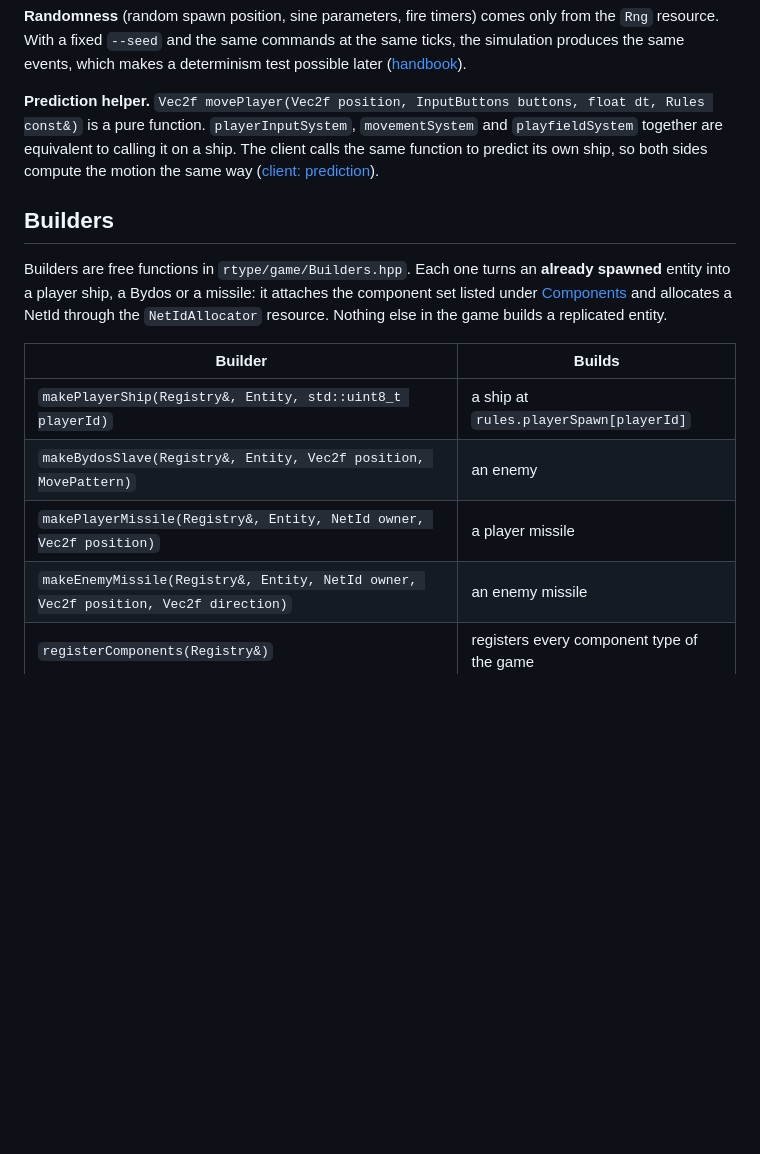
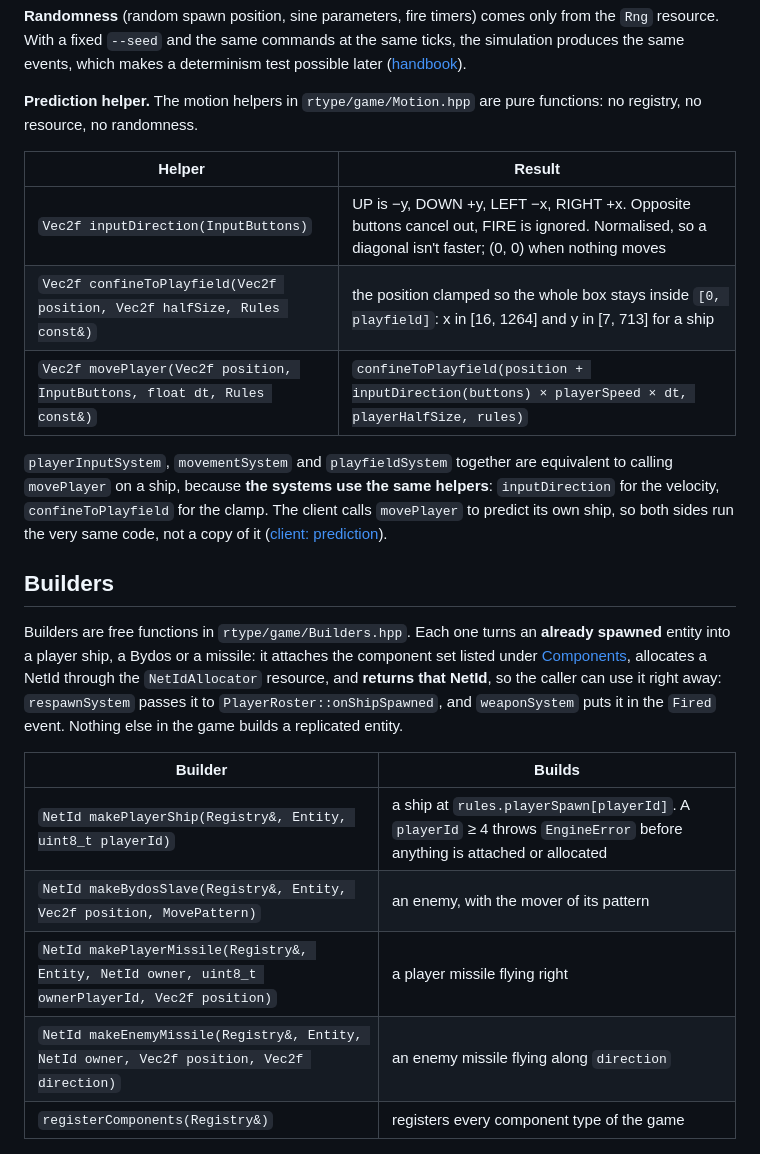
Before and after one commit to janumaruku/r-type, a Markdown page: docs/modules/game.md, the part around one of its changes. Rendered like a GitHub page; blank space fills up the shorter version.

Commit message:
docs(game): RTP-96 #comment Document the builders' returned NetId, the resources they read and each builder's components and values in game.md, and the motion helpers the systems share with the client's prediction

```diff
--- a/docs/modules/game.md
+++ b/docs/modules/game.md
@@ -239,16 +239,24 @@ stateDiagram-v2
 
 **Randomness** (random spawn position, sine parameters, fire timers) comes only from the `Rng` resource. With a fixed `--seed` and the same commands at the same ticks, the simulation produces the same events, which makes a determinism test possible later ([handbook](../handbook/development.md#other-kinds-of-tests-later)).
 
-**Prediction helper.** `Vec2f movePlayer(Vec2f position, InputButtons buttons, float dt, Rules const&)` is a pure function. `playerInputSystem`, `movementSystem` and `playfieldSystem` together are equivalent to calling it on a ship. The client calls the same function to predict its own ship, so both sides compute the motion the same way ([client: prediction](client.md#frame-loop-interpolation-and-prediction)).
+**Prediction helper.** The motion helpers in `rtype/game/Motion.hpp` are pure functions: no registry, no resource, no randomness.
+
+| Helper | Result |
+| --- | --- |
+| `Vec2f inputDirection(InputButtons)` | UP is −y, DOWN +y, LEFT −x, RIGHT +x. Opposite buttons cancel out, FIRE is ignored. Normalised, so a diagonal isn't faster; (0, 0) when nothing moves |
+| `Vec2f confineToPlayfield(Vec2f position, Vec2f halfSize, Rules const&)` | the position clamped so the whole box stays inside `[0, playfield]`: x in [16, 1264] and y in [7, 713] for a ship |
+| `Vec2f movePlayer(Vec2f position, InputButtons, float dt, Rules const&)` | `confineToPlayfield(position + inputDirection(buttons) × playerSpeed × dt, playerHalfSize, rules)` |
+
+`playerInputSystem`, `movementSystem` and `playfieldSystem` together are equivalent to calling `movePlayer` on a ship, because **the systems use the same helpers**: `inputDirection` for the velocity, `confineToPlayfield` for the clamp. The client calls `movePlayer` to predict its own ship, so both sides run the very same code, not a copy of it ([client: prediction](client.md#frame-loop-interpolation-and-prediction)).
 
 ## Builders
 
-Builders are free functions in `rtype/game/Builders.hpp`. Each one turns an **already spawned** entity into a player ship, a Bydos or a missile: it attaches the component set listed under [Components](#components) and allocates a NetId through the `NetIdAllocator` resource. Nothing else in the game builds a replicated entity.
+Builders are free functions in `rtype/game/Builders.hpp`. Each one turns an **already spawned** entity into a player ship, a Bydos or a missile: it attaches the component set listed under [Components](#components), allocates a NetId through the `NetIdAllocator` resource, and **returns that NetId**, so the caller can use it right away: `respawnSystem` passes it to `PlayerRoster::onShipSpawned`, and `weaponSystem` puts it in the `Fired` event. Nothing else in the game builds a replicated entity.
 
 | Builder | Builds |
 | --- | --- |
-| `makePlayerShip(Registry&, Entity, std::uint8_t playerId)` | a ship at `rules.playerSpawn[playerId]` |
-| `makeBydosSlave(Registry&, Entity, Vec2f position, MovePattern)` | an enemy |
-| `makePlayerMissile(Registry&, Entity, NetId owner, Vec2f position)` | a player missile |
-| `makeEnemyMissile(Registry&, Entity, NetId owner, Vec2f position, Vec2f direction)` | an enemy missile |
+| `NetId makePlayerShip(Registry&, Entity, uint8_t playerId)` | a ship at `rules.playerSpawn[playerId]`. A `playerId` ≥ 4 throws `EngineError` before anything is attached or allocated |
+| `NetId makeBydosSlave(Registry&, Entity, Vec2f position, MovePattern)` | an enemy, with the mover of its pattern |
+| `NetId makePlayerMissile(Registry&, Entity, NetId owner, uint8_t ownerPlayerId, Vec2f position)` | a player missile flying right |
+| `NetId makeEnemyMissile(Registry&, Entity, NetId owner, Vec2f position, Vec2f direction)` | an enemy missile flying along `direction` |
 | `registerComponents(Registry&)` | registers every component type of the game |
```
Also changed, not shown: other parts of docs/modules/game.md (+15 -0 lines).
